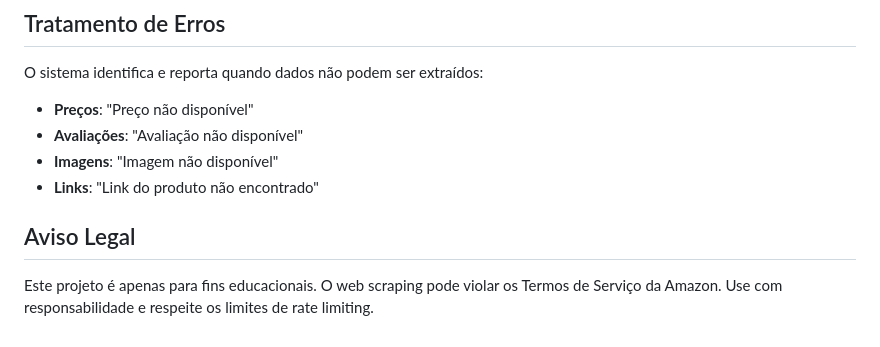
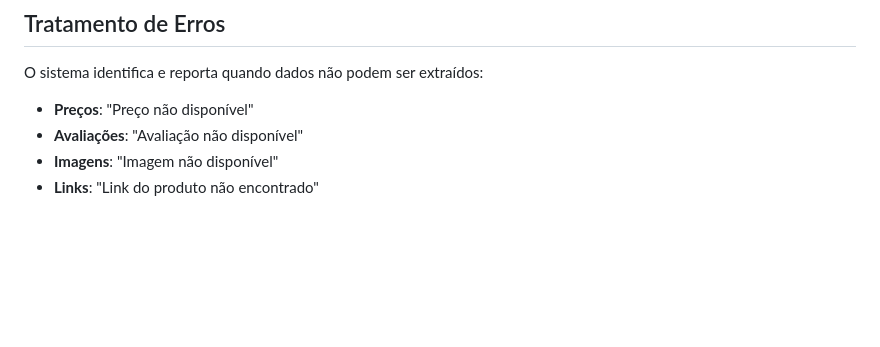
Before and after one commit to educastrob/amazon-scraper, a Markdown page: README.md, the part around the change. GitHub-like rendering; blank space fills up the shorter version.

```diff
--- a/README.md
+++ b/README.md
@@ -124,7 +124,3 @@ O sistema identifica e reporta quando dados não podem ser extraídos:
 - **Avaliações**: "Avaliação não disponível"
 - **Imagens**: "Imagem não disponível"
 - **Links**: "Link do produto não encontrado"
-
-## Aviso Legal
-
-Este projeto é apenas para fins educacionais. O web scraping pode violar os Termos de Serviço da Amazon. Use com responsabilidade e respeite os limites de rate limiting.
```
